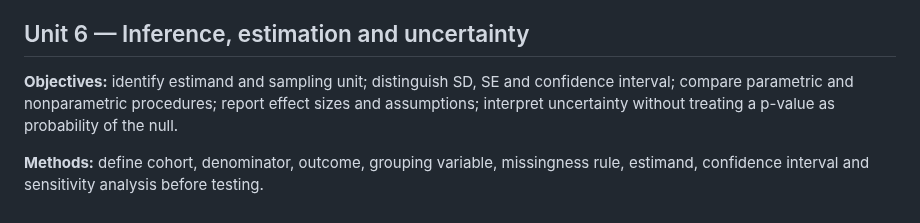
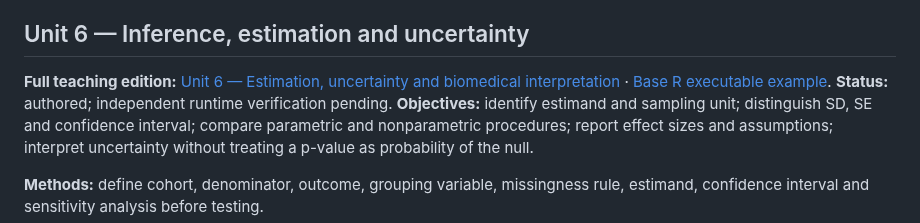
Before and after one commit to pskeffington/Dartmouth.HSE.Public, a Markdown page: 06_RESOURCES/Literature/NEXT_UNITS_EVIDENCE_TO_CODE_GUIDES.md, the part around the change. Rendered like a GitHub page.

Commit message:
Link full Unit 6 lesson from next-units roadmap

```diff
--- a/06_RESOURCES/Literature/NEXT_UNITS_EVIDENCE_TO_CODE_GUIDES.md
+++ b/06_RESOURCES/Literature/NEXT_UNITS_EVIDENCE_TO_CODE_GUIDES.md
@@ -6,6 +6,8 @@
 Each unit includes (1) independently phrased measurable learning objectives, (2) research question and evidence matrix with DOI, date, study type and limitations, (3) methods reconstruction distinguishing reported from inferred steps, (4) synthetic runnable example, (5) annotated rationale for every transformation and model, (6) expected outputs and failure modes, (7) checks for leakage, missingness, units and uncertainty, (8) exercises and rubric, (9) reproducibility manifest and (10) rights/provenance review.
 
 ## Unit 6 — Inference, estimation and uncertainty
+
+**Full teaching edition:** [Unit 6 — Estimation, uncertainty and biomedical interpretation](UNIT_06_INFERENCE_TEACHING_GUIDE.md) · [Base R executable example](../R/examples/unit_06_inference.R). **Status:** authored; independent runtime verification pending.
 **Objectives:** identify estimand and sampling unit; distinguish SD, SE and confidence interval; compare parametric and nonparametric procedures; report effect sizes and assumptions; interpret uncertainty without treating a p-value as probability of the null.
 
 **Methods:** define cohort, denominator, outcome, grouping variable, missingness rule, estimand, confidence interval and sensitivity analysis before testing.
```
